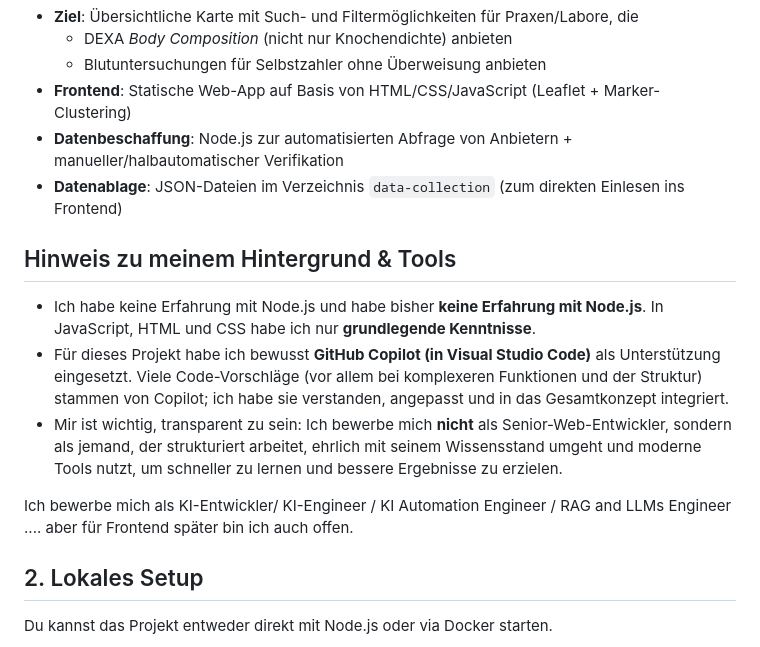
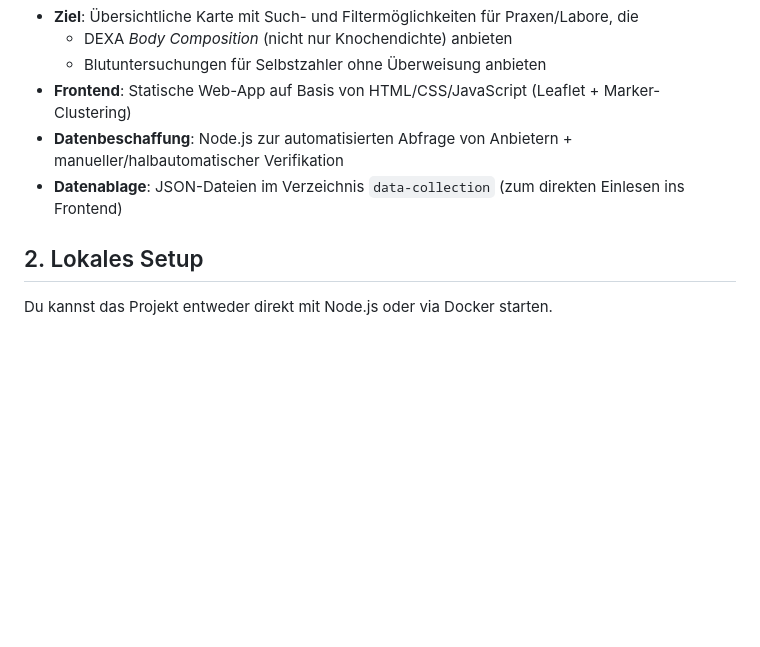
Before and after one commit to Mahmood-Hammood/Lab-Map-Project, a Markdown page: README.md, the part around the change. Rendered like a GitHub page; blank space fills up the shorter version.

Commit message:
Revise README to remove personal background details
Removed personal background information and experience details from the README.

```diff
--- a/README.md
+++ b/README.md
@@ -15,13 +15,6 @@ Der aktuelle Stand fokussiert sich auf Deutschland (mit besonderem Fokus auf Nie
 - **Datenbeschaffung**: Node.js zur automatisierten Abfrage von Anbietern + manueller/halbautomatischer Verifikation
 - **Datenablage**: JSON-Dateien im Verzeichnis `data-collection` (zum direkten Einlesen ins Frontend)
 
-## Hinweis zu meinem Hintergrund & Tools
-
-- Ich habe keine Erfahrung mit Node.js und habe bisher **keine Erfahrung mit Node.js**. In JavaScript, HTML und CSS habe ich nur **grundlegende Kenntnisse**.
-- Für dieses Projekt habe ich bewusst **GitHub Copilot (in Visual Studio Code)** als Unterstützung eingesetzt. Viele Code-Vorschläge (vor allem bei komplexeren Funktionen und der Struktur) stammen von Copilot; ich habe sie verstanden, angepasst und in das Gesamtkonzept integriert.
-- Mir ist wichtig, transparent zu sein: Ich bewerbe mich **nicht** als Senior-Web-Entwickler, sondern als jemand, der strukturiert arbeitet, ehrlich mit seinem Wissensstand umgeht und moderne Tools nutzt, um schneller zu lernen und bessere Ergebnisse zu erzielen.
-
-Ich bewerbe mich als KI-Entwickler/ KI-Engineer / KI Automation Engineer / RAG and LLMs Engineer .... aber für Frontend später bin ich auch offen.
 
 ## 2. Lokales Setup
 
```
